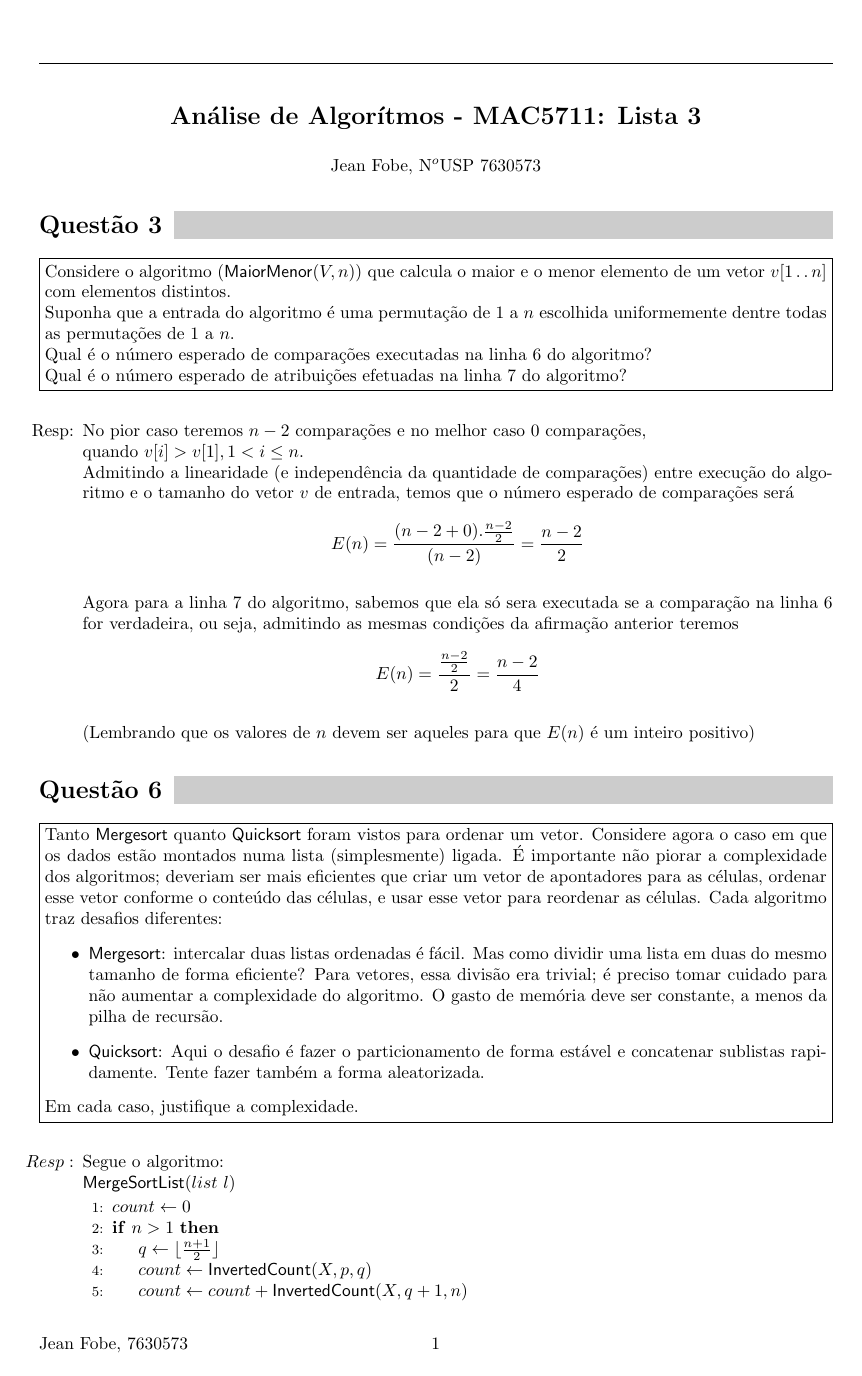
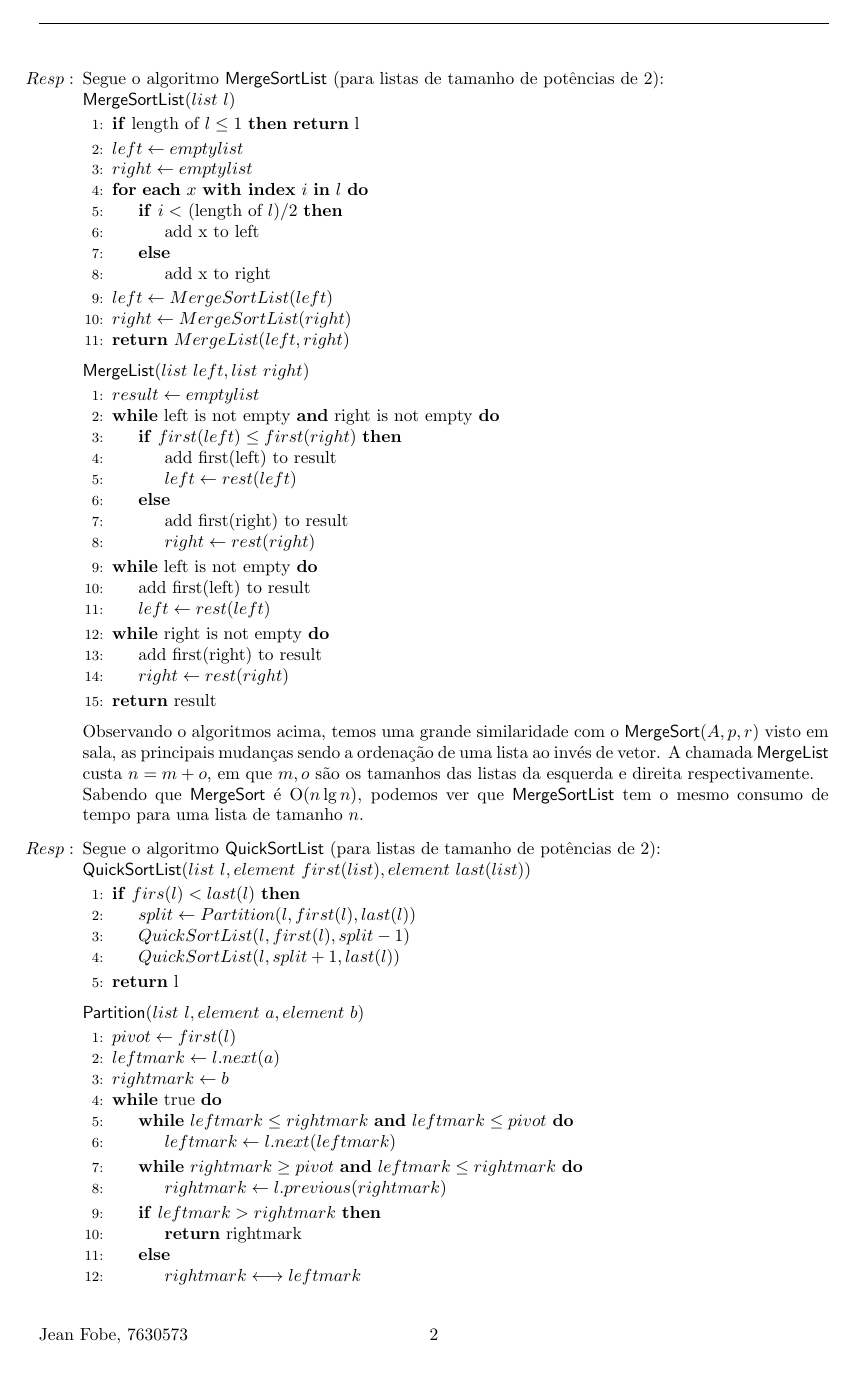
Before and after one commit to antfobe/ime, a LaTeX problem sheet (texes/MAC5711_L3.tex): page 1 of 2 before the commit and page 2 of 3 after it. Compiled offline with pdfLaTeX.

Commit message:
finished L3 for submission

```diff
--- a/texes/MAC5711_L3.tex
+++ b/texes/MAC5711_L3.tex
@@ -217,12 +77,9 @@
 	Em cada caso, justifique a complexidade.
 }
 	\begin{enumerate}
-		\item[$Resp:$] Segue o algoritmo:\\
+
+\pagebreak
+
+		\item[$Resp:$] Segue o algoritmo $\mathsf{MergeSortList}$ (para listas de tamanho de potências de 2):\\
 			$\mathsf{MergeSortList}(list\ l)$
 			\begin{algorithmic}[1]
-				\State $count\gets 0$
-				\If {$n > 1$}
-					\State $q\gets \floor{\frac{n+1}{2}}$
-					\State $count\gets \mathsf{InvertedCount}(X,p,q)$
-					\State $count\gets count + \mathsf{InvertedCount}(X,q+1,n)$
-					\For {$i\gets p$ to $q$}
@@ -232 +86,2 @@
-						\State $Y[n+q+1-j]\gets X[j]$
+				\If {length of {$l \leq 1$}}
+					\textbf{return} l
@@ -246,7 +88,76 @@
 				\EndIf
-				\State return count
+				\State $left \gets empty list$
+				\State $right \gets empty list$
+				\For {\textbf{each} $x$ \textbf{with index} $i$ \textbf{in} $l$}
+					\If {$i < $ (length of $l$)$/2$}
+						\State add x to left
+					\Else
+						\State add x to right
+					\EndIf
+				\EndFor
+				\State $left \gets MergeSortList(left)$
+				\State $right \gets MergeSortList(right)$
+				\State \textbf{return} $MergeList(left,right)$
 			\end{algorithmic}
-		Observando o algoritmos acima, temos uma similaridade quase completa com o $\mathsf{MergeSort}(A,p,r)$ visto em sala, as únicas mudanças sendo a inclusão no início do algoritmo da variável $count$, o seu incremento quando $Y[i] > X[j]$ (linha 19) e os retornos de função (algoritmo).\\
-		Sabendo que $\mathsf{MergeSort}$ é O$(n \lg n)$, podemos ver que $\mathsf{InvertedCount}$ tem o mesmo consumo de tempo.
+
+			$\mathsf{MergeList}(list\ left, list\ right)$
+			\begin{algorithmic}[1]
+				\State $result \gets empty list$
+				\While {left is not empty \textbf{and} right is not empty}
+					\If {$first(left) \leq first(right)$}
+						\State add first(left) to result
+						\State $left \gets rest(left)$
+					\Else
+						\State add first(right) to result
+						\State $right \gets rest(right)$
+					\EndIf
+				\EndWhile
+				\While {left is not empty}
+					\State add first(left) to result
+					\State $left \gets rest(left)$
+				\EndWhile
+				\While {right is not empty}
+					\State add first(right) to result
+					\State $right \gets rest(right)$
+				\EndWhile
+				\State \textbf{return} result
+			\end{algorithmic}
+		Observando o algoritmos acima, temos uma grande similaridade com o $\mathsf{MergeSort}(A,p,r)$ visto em sala, as principais mudanças sendo a ordenação de uma lista ao invés de vetor. A chamada $\mathsf{MergeList}$ custa $n = m + o$, em que $m,o$ são os tamanhos das listas da esquerda e direita respectivamente.\\
+		Sabendo que $\mathsf{MergeSort}$ é O$(n \lg n)$, podemos ver que $\mathsf{MergeSortList}$ tem o mesmo consumo de tempo para uma lista de tamanho $n$.
+		\item[$Resp:$] Segue o algoritmo $\mathsf{QuickSortList}$ (para listas de tamanho de potências de 2):\\
+		$\mathsf{QuickSortList}(list\ l, element\ first(list), element\ last(list))$
+		\begin{algorithmic}[1]
+			\If {$firs(l) < last(l)$}
+				\State $split \gets Partition(l,first(l),last(l))$
+				\State $QuickSortList(l,first(l),split-1)$
+				\State $QuickSortList(l,split+1,last(l))$
+			\EndIf
+			\State \textbf{return} l
+		\end{algorithmic}
+
+		$\mathsf{Partition}(list\ l, element\ a, element\ b)$
+		\begin{algorithmic}[1]
+			\State $pivot \gets first(l)$
+			\State $leftmark \gets l.next(a)$
+			\State $rightmark \gets b$
+			\While {true}
+				\While {$leftmark \leq rightmark$ \textbf{and} $leftmark \leq pivot$}
+					\State $leftmark \gets l.next(leftmark)$
+				\EndWhile
+				\While {$rightmark \geq pivot$ \textbf{and} $leftmark \leq rightmark$}
+					\State $rightmark \gets l.previous(rightmark)$
+				\EndWhile
+				\If {$leftmark > rightmark$}
+					\State \textbf{return} rightmark
+				\Else
+					\State $rightmark \longleftrightarrow leftmark$
+				\EndIf
+			\EndWhile
+		\end{algorithmic}
+
+\pagebreak
+
+		Nesse algoritmo	percebemos que $\mathsf{Partition}$ demorar $n2$ no pior caso, uma vez que serão feitas $n$ trocas do tipo $rightmark \longleftrightarrow leftmark$ para uma lista $l$ de tamanho $n$. Adicionalmente a chamada recursiva adiciona $n$ a ordem de grandeza no pior caso, fazendo $\mathsf{QuickSortList}$ demorar $n^2$. Do jeito que foi implementado, $\mathsf{QuickSortList}$ não é estável, pois não se mantém as referências das trocas realizadas.
+
 	\end{enumerate}
 \end{document}
```
Also changed, not shown: texes/MAC5711_L3.tex (158 more changed lines).
